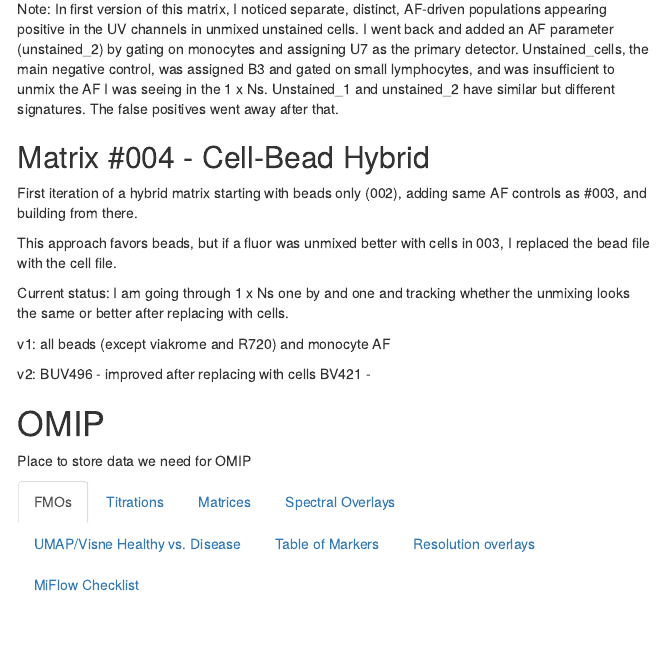
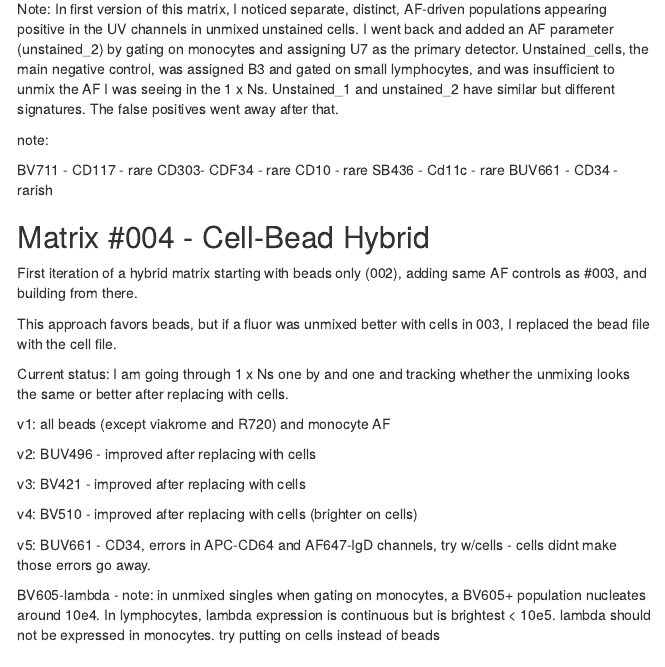
Before and after one commit to jbianchi1942/Broad_MOSAIC, an R Markdown document (index.Rmd): the page in a window 1100 px wide, from 4680 px down. The pictures show the output file index.html that the author committed with the source, opened offline; menus at the side of the page are left out.

Commit message:
Update site

```diff
--- a/index.Rmd
+++ b/index.Rmd
@@ -206,6 +206,14 @@ If contaminating events were present in the original bead file and I was unable
 
 Note: In first version of this matrix, I noticed separate, distinct, AF-driven populations appearing positive in the UV channels in unmixed unstained cells. I went back and added an AF parameter (unstained_2) by gating on monocytes and assigning U7 as the primary detector. Unstained_cells, the main negative control, was assigned B3 and gated on small lymphocytes, and was insufficient to unmix the AF I was seeing in the 1 x Ns. Unstained_1 and unstained_2 have similar but different signatures. The false positives went away after that.
 
+note:
+
+BV711 - CD117 - rare
+CD303- CDF34 - rare
+CD10 - rare
+SB436 - Cd11c - rare
+BUV661 - CD34 - rarish
+
 ## Matrix #004 - Cell-Bead Hybrid
 
 First iteration of a hybrid matrix starting with beads only (002), adding same AF controls as #003, and building from there.
@@ -220,7 +228,17 @@ all beads (except viakrome and R720) and monocyte AF
 
 v2:
 BUV496 - improved after replacing with cells
-BV421 -
+
+v3:
+BV421 - improved after replacing with cells
+
+v4:
+BV510 - improved after replacing with cells (brighter on cells)
+
+v5:
+BUV661 - CD34, errors in APC-CD64 and AF647-IgD channels, try w/cells - cells didnt make those errors go away.
+
+BV605-lambda - note: in unmixed singles when gating on monocytes, a BV605+ population nucleates around 10e4. In lymphocytes, lambda expression is continuous but is brightest < 10e5. lambda should not be expressed in monocytes. try putting on cells instead of beads
 
 # OMIP {.tabset}
 
```
Also changed, not shown: index.html.
